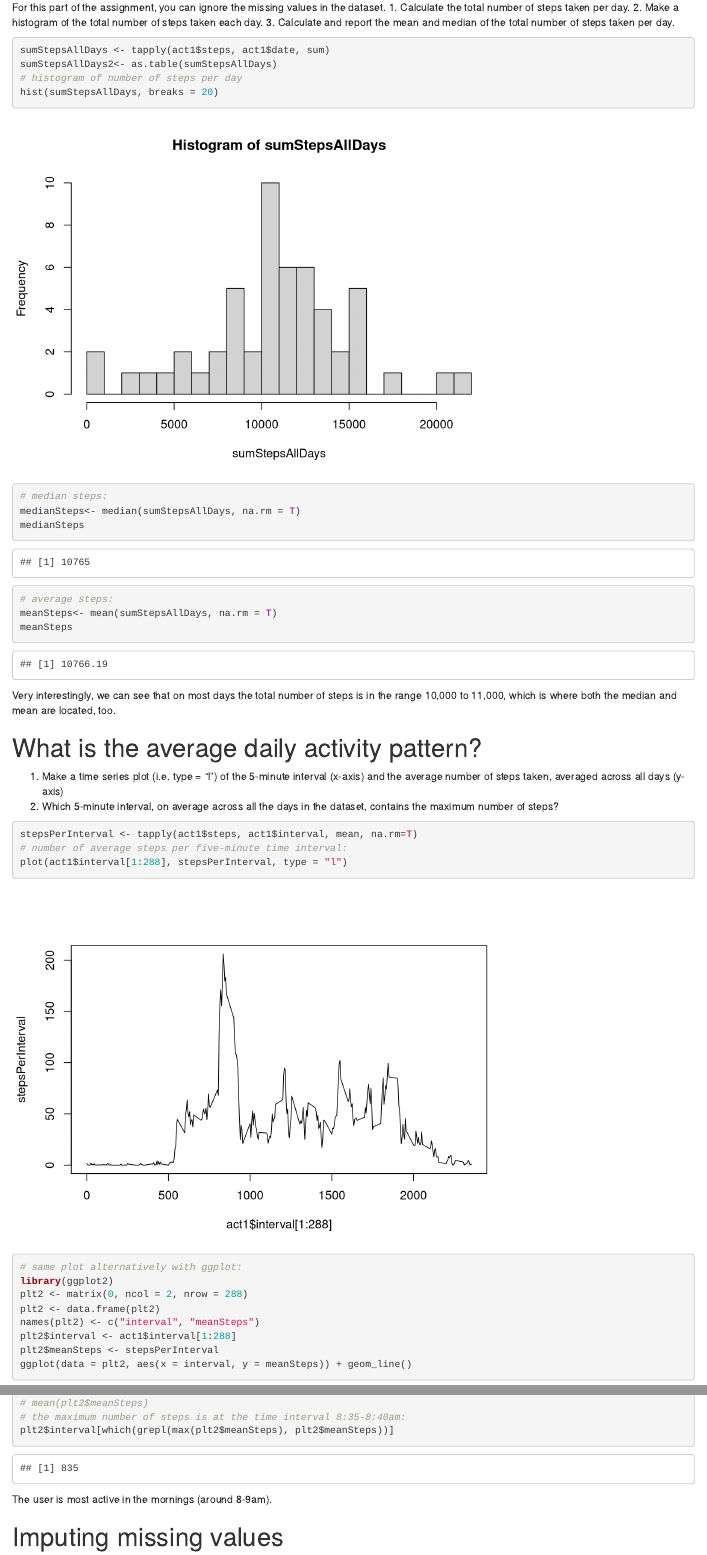
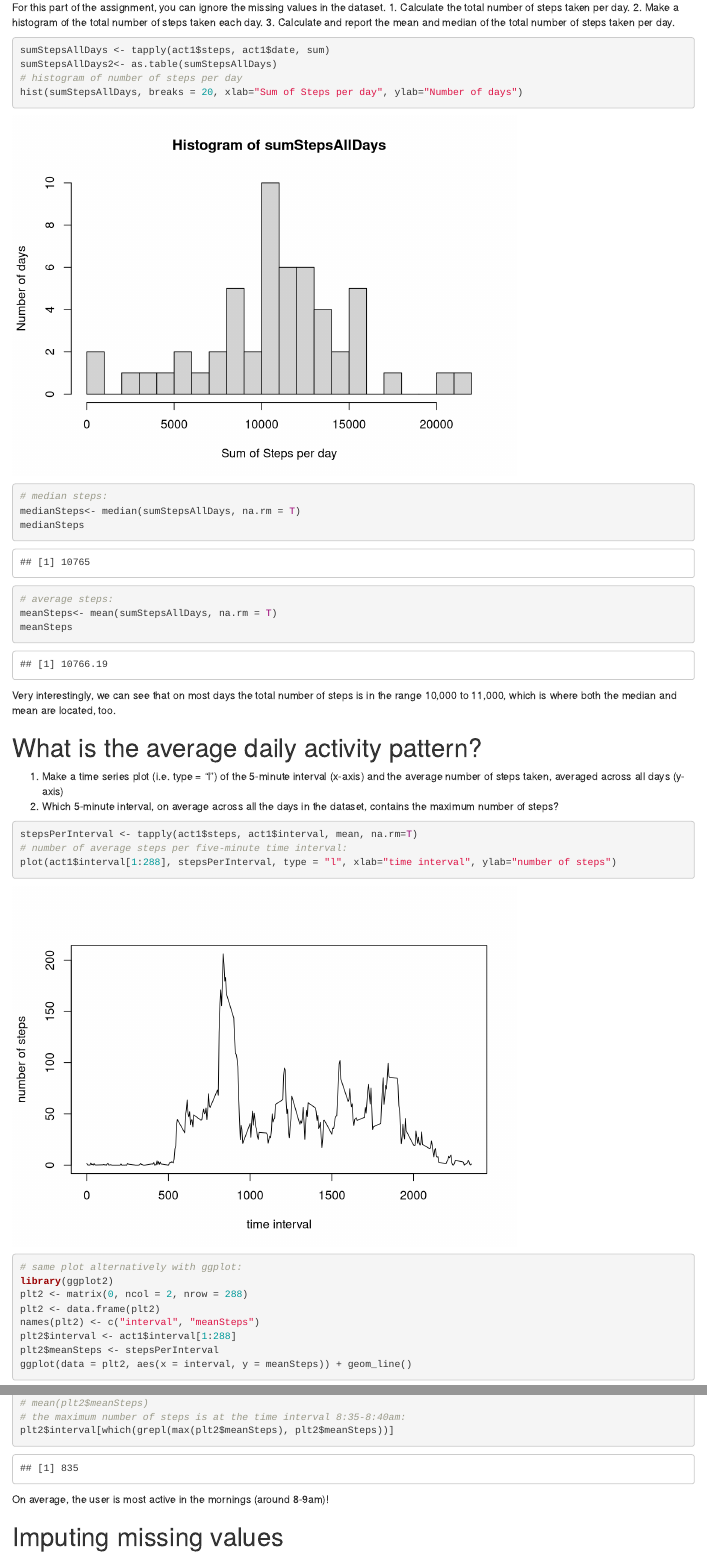
Before and after one commit to mikeemckenzie/RepData_PeerAssessment1, an R Markdown document (PA1_template.Rmd): the page in a window 1100 px wide, from 800 px down, and a second part further down, joined at a grey line. Rendered offline with R 4.5, knitr and Pandoc, with nearby package versions.

Commit message:
commit of PA1_template and html files again

````diff
--- a/PA1_template.Rmd
+++ b/PA1_template.Rmd
@@ -33,7 +33,7 @@ For this part of the assignment, you can ignore the missing values in the datase
 sumStepsAllDays <- tapply(act1$steps, act1$date, sum)
 sumStepsAllDays2<- as.table(sumStepsAllDays)
 # histogram of number of steps per day
-hist(sumStepsAllDays, breaks = 20)
+hist(sumStepsAllDays, breaks = 20, xlab="Sum of Steps per day", ylab="Number of days")
 # median steps:
 medianSteps<- median(sumStepsAllDays, na.rm = T)
 medianSteps
@@ -50,7 +50,7 @@ What is the average daily activity pattern?
 ```{r plot2}
 stepsPerInterval <- tapply(act1$steps, act1$interval, mean, na.rm=T)
 # number of average steps per five-minute time interval:
-plot(act1$interval[1:288], stepsPerInterval, type = "l")
+plot(act1$interval[1:288], stepsPerInterval, type = "l", xlab="time interval", ylab="number of steps")
 
 # same plot alternatively with ggplot:
 library(ggplot2)
@@ -65,7 +65,8 @@ ggplot(data = plt2, aes(x = interval, y = meanSteps)) + geom_line()
 # the maximum number of steps is at the time interval 8:35-8:40am:
 plt2$interval[which(grepl(max(plt2$meanSteps), plt2$meanSteps))]
 ```
-The user is most active in the mornings (around 8-9am).
+On average, the user is most active in the mornings (around 8-9am)!
+
 
 
 
````
Also changed, not shown: PA1_template.html.
